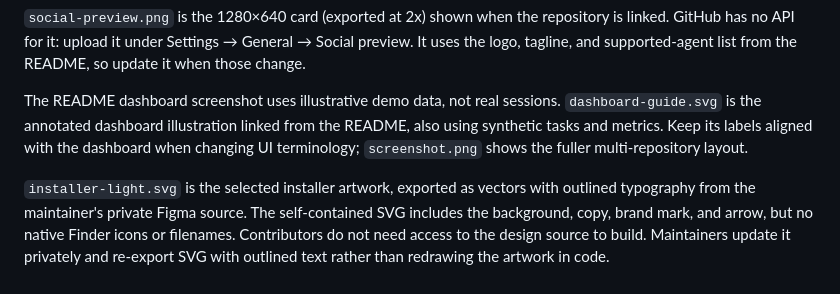
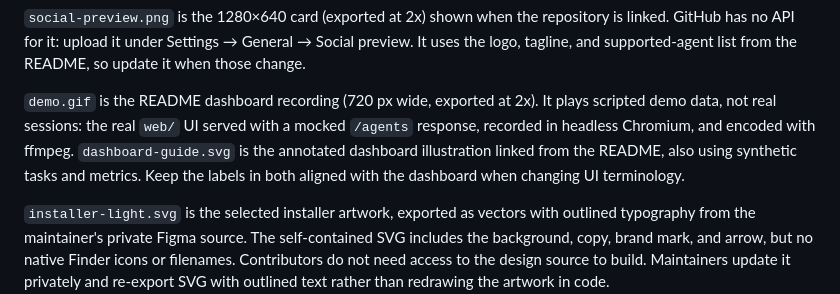
Before and after one commit to yukinoda/swarmview, a Markdown page: assets/README.md, the part around the change. Drawn GitHub-style.

Commit message:
docs: replace the README screenshot with a demo GIF (#43)
* docs: replace the README screenshot with a demo GIF

Show the dashboard in motion instead of a still: a Claude worker appearing
under its session, a Gemini agent moving to Recently quiet, and a ⌘ K
search. Recorded from this branch's web/ UI with scripted demo data at
720 CSS px × 2x, dark scheme. The GIF covers the screenshot's layout, so
the screenshot is removed and assets/README.md describes the new asset.

* docs: re-record the demo GIF on the repository-only tree

```diff
--- a/assets/README.md
+++ b/assets/README.md
@@ -19,11 +19,12 @@ repository is linked. GitHub has no API for it: upload it under Settings →
 General → Social preview. It uses the logo, tagline, and supported-agent list
 from the README, so update it when those change.
 
-The README dashboard screenshot uses illustrative demo data, not real sessions.
-`dashboard-guide.svg` is the annotated dashboard illustration linked from the
-README, also using synthetic tasks and metrics. Keep its labels aligned with the
-dashboard when changing UI terminology; `screenshot.png` shows the fuller
-multi-repository layout.
+`demo.gif` is the README dashboard recording (720 px wide, exported at 2x). It
+plays scripted demo data, not real sessions: the real `web/` UI served with a
+mocked `/agents` response, recorded in headless Chromium, and encoded with
+ffmpeg. `dashboard-guide.svg` is the annotated dashboard illustration linked
+from the README, also using synthetic tasks and metrics. Keep the labels in both
+aligned with the dashboard when changing UI terminology.
 
 `installer-light.svg` is the selected installer artwork, exported as vectors
 with outlined typography from the maintainer's private Figma source. The
```
Also changed, not shown: README.md (+1 -1 lines), assets/demo.gif (added), assets/screenshot.png (deleted).
